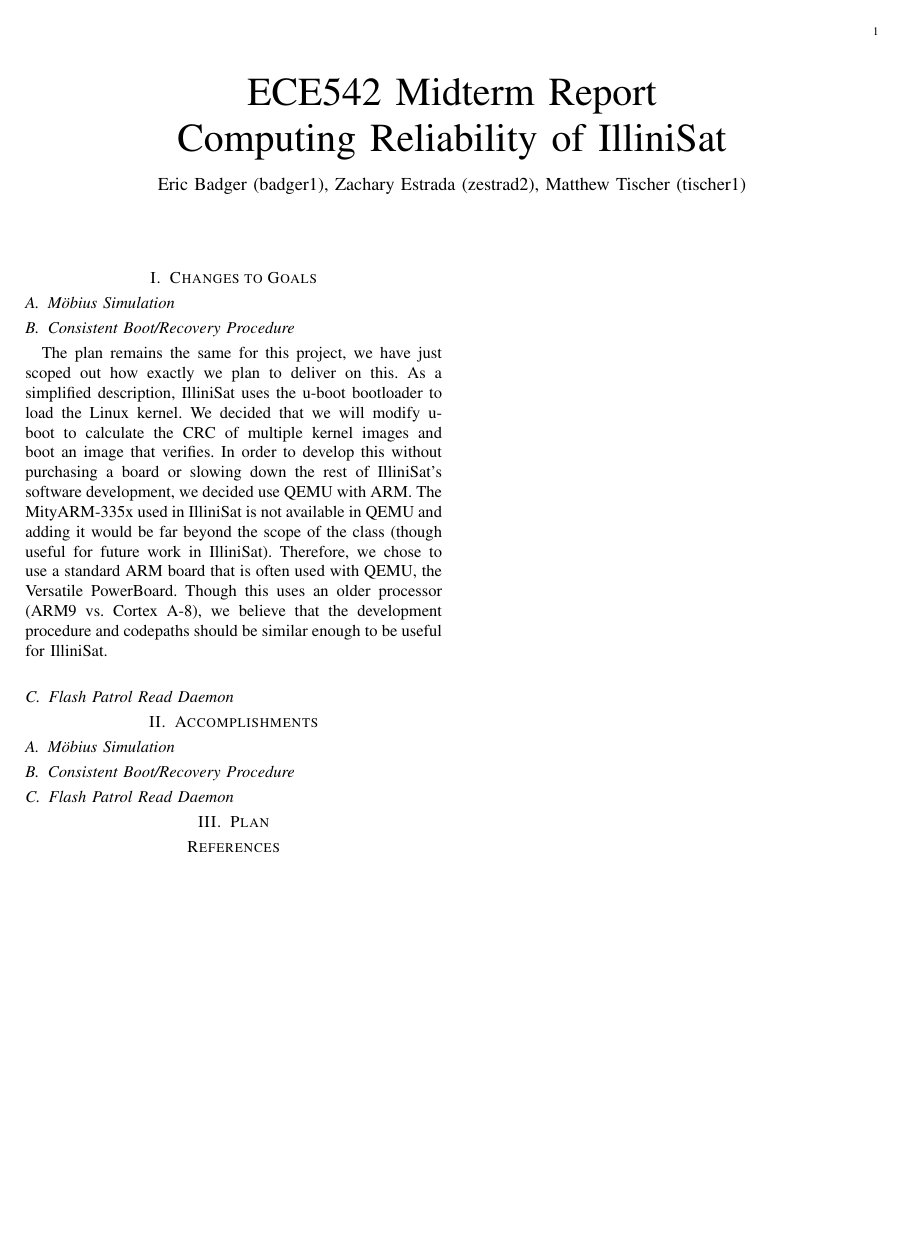
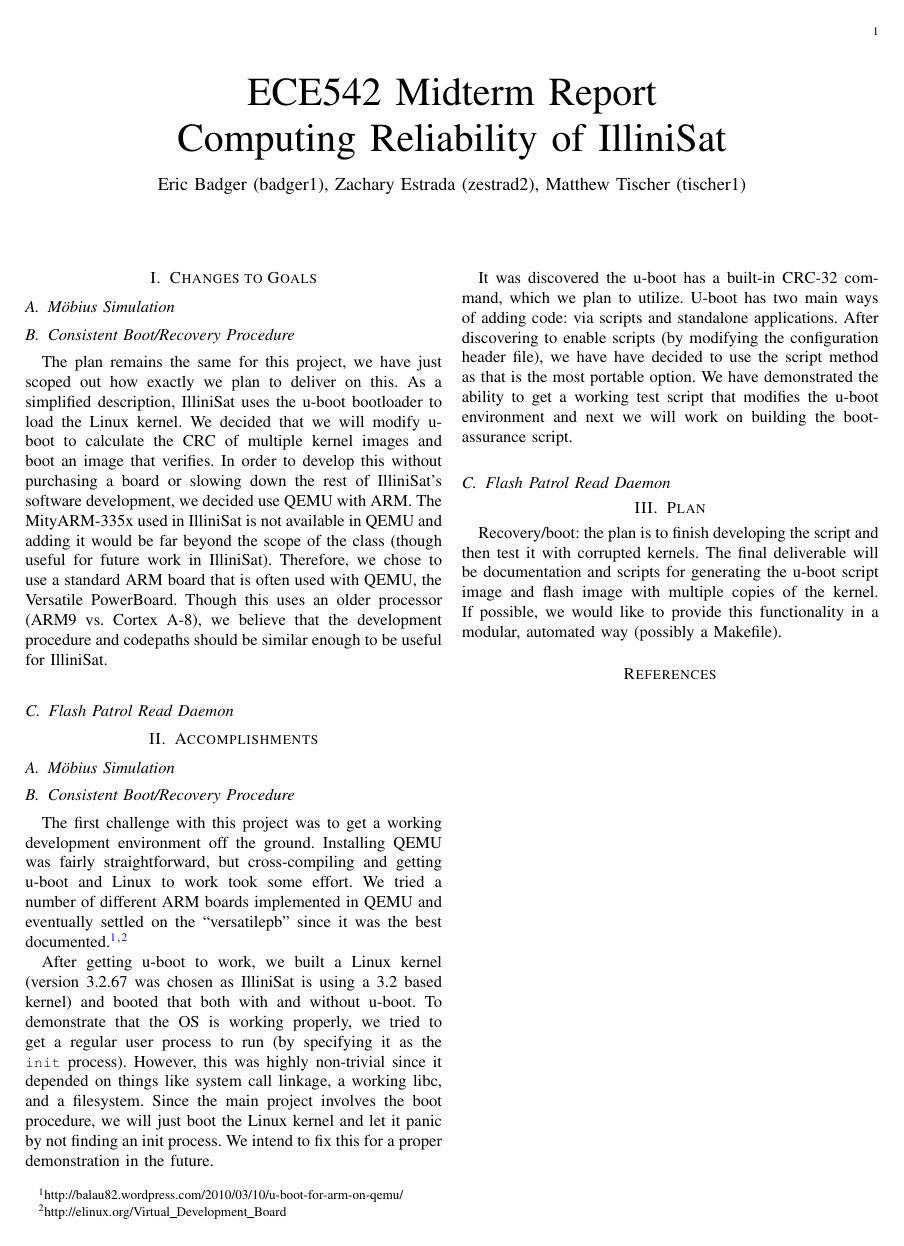
Before and after one commit to zestrada/ece542-cubesat, a LaTeX paper (midterm_report/midterm_report.tex, which reads midterm_report/accomplishments.tex, midterm_report/plan.tex): the whole page. Compiled offline with pdfLaTeX.

Commit message:
More work on assured boot thing

```diff
--- a/midterm_report/accomplishments.tex
+++ b/midterm_report/accomplishments.tex
@@ -4,6 +4,29 @@
 
 
 \subsection{Consistent Boot/Recovery Procedure}
+The first challenge with this project was to get a working development
+environment off the ground.  Installing QEMU was fairly straightforward, but
+cross-compiling and getting u-boot and Linux to work took some effort.  We tried
+a number of different ARM boards implemented in QEMU and eventually settled on
+the ``versatilepb'' since it was the best documented.\footnote{http://balau82.wordpress.com/2010/03/10/u-boot-for-arm-on-qemu/}$^{,}$\footnote{http://elinux.org/Virtual\_Development\_Board}
+
+After getting u-boot to work, we built a Linux kernel (version 3.2.67 was chosen
+as IlliniSat is using a 3.2 based kernel) and booted that both with and without
+u-boot.  To demonstrate that the OS is working properly, we tried to get a
+regular user process to run (by specifying it as the \fix{init} process).
+However, this was highly non-trivial since it depended on things like system
+call linkage, a working libc, and a filesystem.  Since the main project involves
+the boot procedure, we will just boot the Linux kernel and let it panic by not
+finding an init process. We intend to fix this for a proper demonstration in the
+future.
+
+It was discovered the u-boot has a built-in CRC-32 command, which we plan to
+utilize. U-boot has two main ways of adding code: via scripts and standalone
+applications.  After discovering to enable scripts (by modifying the
+configuration header file), we have have decided to use the script method as
+that is the most portable option. We have demonstrated the ability to get a
+working test script that modifies the u-boot environment and next we will work
+on building the boot-assurance script.
 
 
 \subsection{Flash Patrol Read Daemon}
--- a/midterm_report/plan.tex
+++ b/midterm_report/plan.tex
@@ -1 +1,9 @@
 \section{Plan}
+
+%Not sure if we want separate sections here as well, or if we want to itemize,
+%etc...
+Recovery/boot: the plan is to finish developing the script and then test it with
+corrupted kernels.  The final deliverable will be documentation and scripts for
+generating the u-boot script image and flash image with multiple copies of the
+kernel.  If possible, we would like to provide this functionality in a modular,
+automated way (possibly a Makefile).
```
